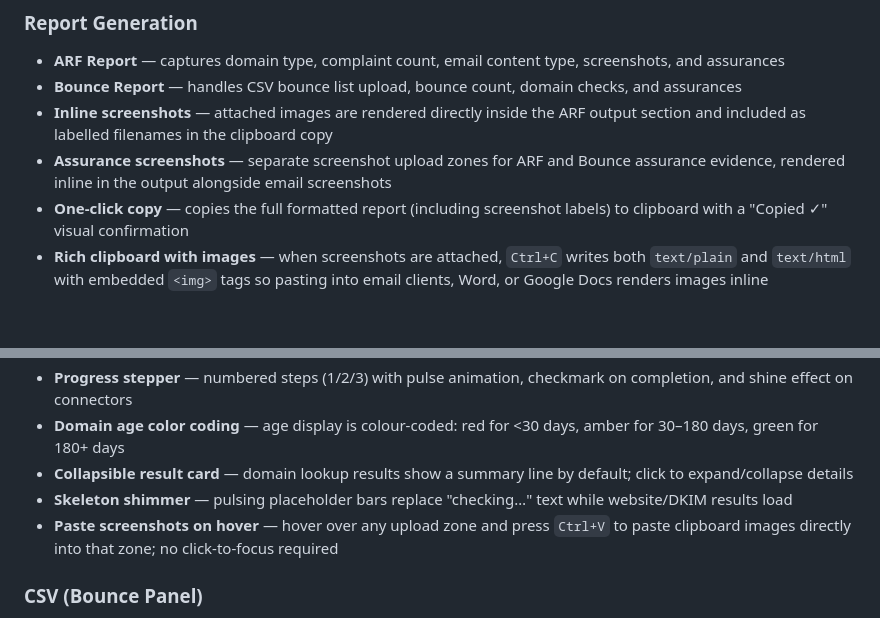
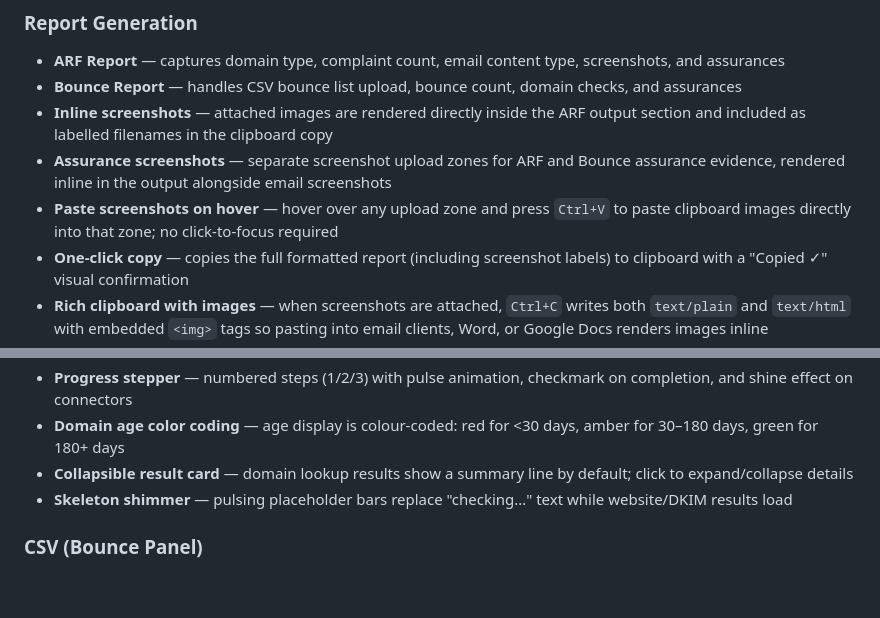
Before and after one commit to zakititan/arf-bounce-report-generator, a Markdown page: README.md, 2 parts joined by grey strips. Rendered like a GitHub page; blank space fills up the shorter version.

Commit message:
Misc changes

```diff
--- a/README.md
+++ b/README.md
@@ -11,6 +11,7 @@ A lightweight, zero-dependency internal tool for generating structured ARF (Abus
 - **Bounce Report** — handles CSV bounce list upload, bounce count, domain checks, and assurances
 - **Inline screenshots** — attached images are rendered directly inside the ARF output section and included as labelled filenames in the clipboard copy
 - **Assurance screenshots** — separate screenshot upload zones for ARF and Bounce assurance evidence, rendered inline in the output alongside email screenshots
+- **Paste screenshots on hover** — hover over any upload zone and press `Ctrl+V` to paste clipboard images directly into that zone; no click-to-focus required
 - **One-click copy** — copies the full formatted report (including screenshot labels) to clipboard with a "Copied ✓" visual confirmation
 - **Rich clipboard with images** — when screenshots are attached, `Ctrl+C` writes both `text/plain` and `text/html` with embedded `<img>` tags so pasting into email clients, Word, or Google Docs renders images inline
 - **Bottom copy button** — an additional Copy to Clipboard button at the end of the output area for convenience
@@ -29,7 +30,6 @@ A lightweight, zero-dependency internal tool for generating structured ARF (Abus
 - **Domain age color coding** — age display is colour-coded: red for <30 days, amber for 30–180 days, green for 180+ days
 - **Collapsible result card** — domain lookup results show a summary line by default; click to expand/collapse details
 - **Skeleton shimmer** — pulsing placeholder bars replace "checking…" text while website/DKIM results load
-- **Paste screenshots on hover** — hover over any upload zone and press `Ctrl+V` to paste clipboard images directly into that zone; no click-to-focus required
 
 ### CSV (Bounce Panel)
 - **Drag-and-drop or file picker** upload of `.csv` bounce lists
```
